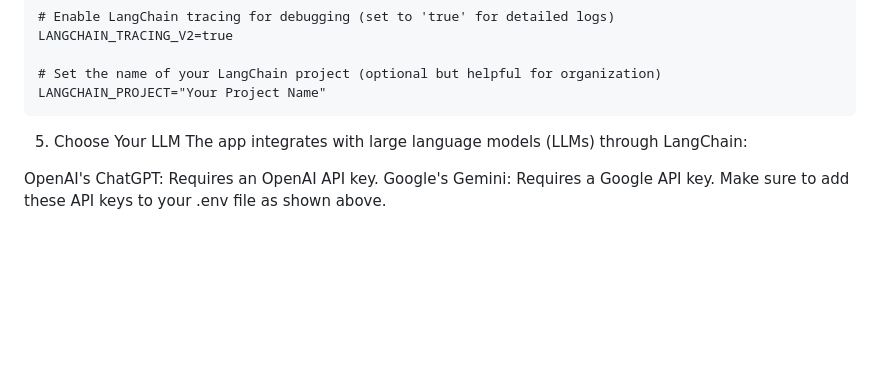
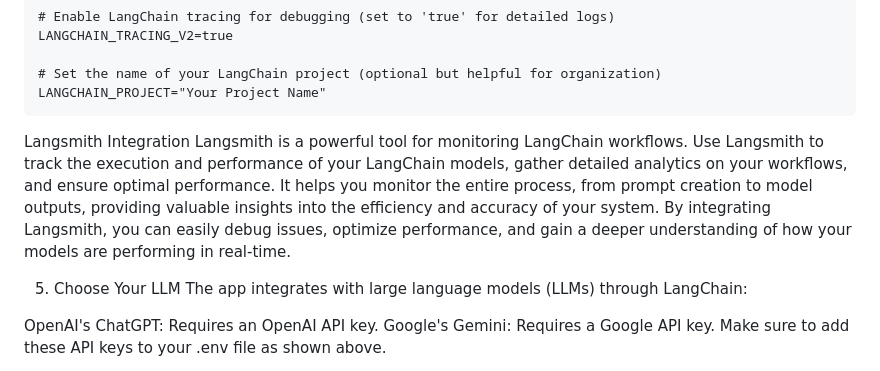
Before and after one commit to ayoubboulidam/Profile_Peek, a Markdown page: README.md, the part around the change. Drawn GitHub-style; blank space fills up the shorter version.

````diff
--- a/README.md
+++ b/README.md
@@ -63,6 +63,8 @@ LANGCHAIN_TRACING_V2=true
 # Set the name of your LangChain project (optional but helpful for organization)
 LANGCHAIN_PROJECT="Your Project Name"
 ```
+Langsmith Integration
+Langsmith is a powerful tool for monitoring LangChain workflows. Use Langsmith to track the execution and performance of your LangChain models, gather detailed analytics on your workflows, and ensure optimal performance. It helps you monitor the entire process, from prompt creation to model outputs, providing valuable insights into the efficiency and accuracy of your system. By integrating Langsmith, you can easily debug issues, optimize performance, and gain a deeper understanding of how your models are performing in real-time.
 
 5. Choose Your LLM
 The app integrates with large language models (LLMs) through LangChain:
````
